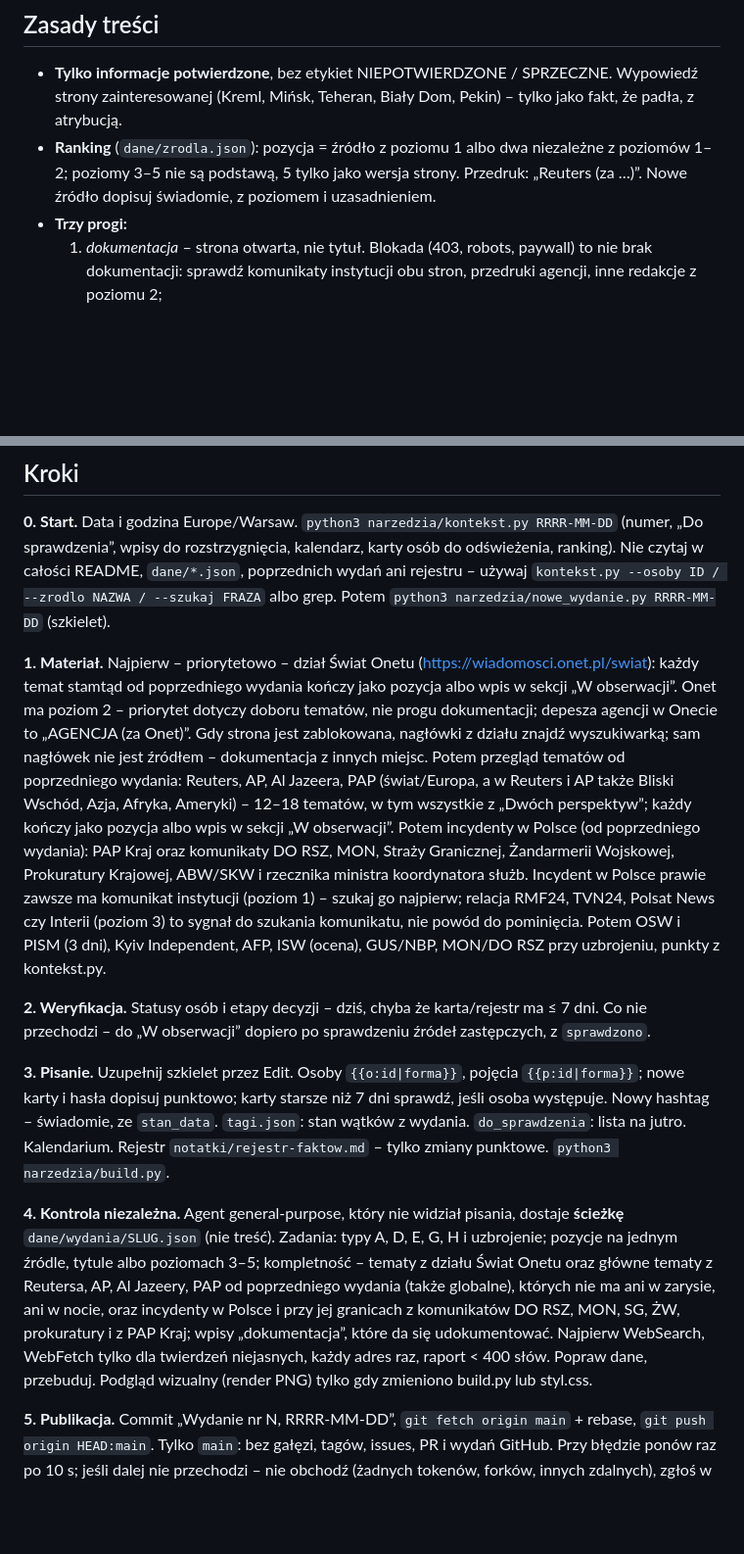
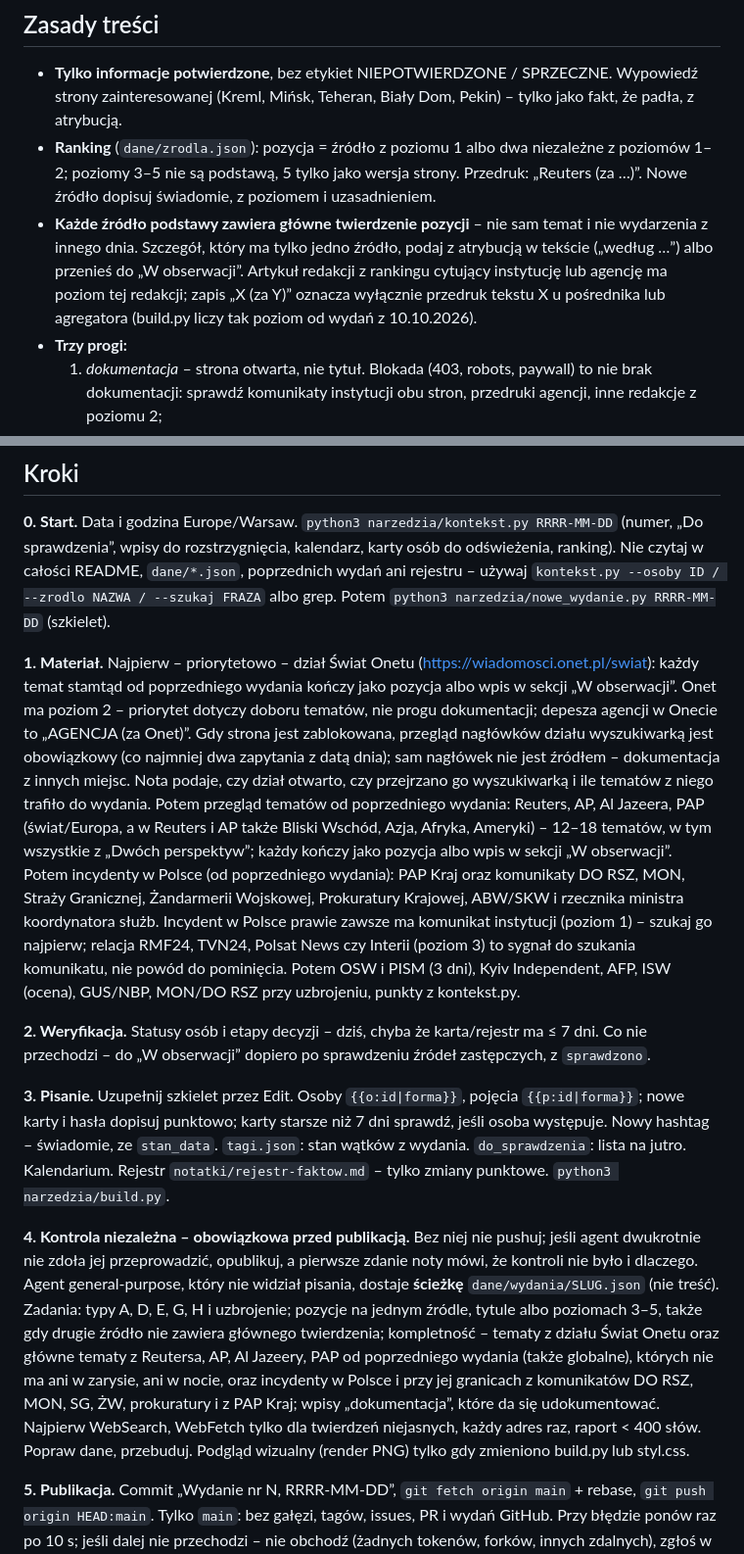
Before and after one commit to news-26/news, a Markdown page: notatki/procedura.md, 2 parts joined by grey strips. Shown at 98% size. Rendered like a GitHub page; blank space fills up the shorter version.

Commit message:
Procedura: kontrola niezależna przed publikacją, źródła podstawy, przegląd Onetu

```diff
--- a/notatki/procedura.md
+++ b/notatki/procedura.md
@@ -6,6 +6,7 @@ Wydanie dzienne ok. 20:00, publikowane na https://news-26.github.io/news/. Forma
 
 - **Tylko informacje potwierdzone**, bez etykiet NIEPOTWIERDZONE / SPRZECZNE. Wypowiedź strony zainteresowanej (Kreml, Mińsk, Teheran, Biały Dom, Pekin) – tylko jako fakt, że padła, z atrybucją.
 - **Ranking** (`dane/zrodla.json`): pozycja = źródło z poziomu 1 albo dwa niezależne z poziomów 1–2; poziomy 3–5 nie są podstawą, 5 tylko jako wersja strony. Przedruk: „Reuters (za …)”. Nowe źródło dopisuj świadomie, z poziomem i uzasadnieniem.
+- **Każde źródło podstawy zawiera główne twierdzenie pozycji** – nie sam temat i nie wydarzenia z innego dnia. Szczegół, który ma tylko jedno źródło, podaj z atrybucją w tekście („według …”) albo przenieś do „W obserwacji”. Artykuł redakcji z rankingu cytujący instytucję lub agencję ma poziom tej redakcji; zapis „X (za Y)” oznacza wyłącznie przedruk tekstu X u pośrednika lub agregatora (build.py liczy tak poziom od wydań z 10.10.2026).
 - **Trzy progi:**
   1. *dokumentacja* – strona otwarta, nie tytuł. Blokada (403, robots, paywall) to nie brak dokumentacji: sprawdź komunikaty instytucji obu stron, przedruki agencji, inne redakcje z poziomu 2;
   2. *następstwo* – co się zmieniło i co z tego wynika dla Polski/Europy albo dla sytuacji międzynarodowej;
@@ -70,13 +71,13 @@ Wszystko lokalnie albo inline: bez skryptów, czcionek, analityki i osadzeń z z
 
 **0. Start.** Data i godzina Europe/Warsaw. `python3 narzedzia/kontekst.py RRRR-MM-DD` (numer, „Do sprawdzenia”, wpisy do rozstrzygnięcia, kalendarz, karty osób do odświeżenia, ranking). Nie czytaj w całości README, `dane/*.json`, poprzednich wydań ani rejestru – używaj `kontekst.py --osoby ID / --zrodlo NAZWA / --szukaj FRAZA` albo grep. Potem `python3 narzedzia/nowe_wydanie.py RRRR-MM-DD` (szkielet).
 
-**1. Materiał.** Najpierw – priorytetowo – dział Świat Onetu (https://wiadomosci.onet.pl/swiat): każdy temat stamtąd od poprzedniego wydania kończy jako pozycja albo wpis w sekcji „W obserwacji”. Onet ma poziom 2 – priorytet dotyczy doboru tematów, nie progu dokumentacji; depesza agencji w Onecie to „AGENCJA (za Onet)”. Gdy strona jest zablokowana, nagłówki z działu znajdź wyszukiwarką; sam nagłówek nie jest źródłem – dokumentacja z innych miejsc. Potem przegląd tematów od poprzedniego wydania: Reuters, AP, Al Jazeera, PAP (świat/Europa, a w Reuters i AP także Bliski Wschód, Azja, Afryka, Ameryki) – 12–18 tematów, w tym wszystkie z „Dwóch perspektyw”; każdy kończy jako pozycja albo wpis w sekcji „W obserwacji”. Potem incydenty w Polsce (od poprzedniego wydania): PAP Kraj oraz komunikaty DO RSZ, MON, Straży Granicznej, Żandarmerii Wojskowej, Prokuratury Krajowej, ABW/SKW i rzecznika ministra koordynatora służb. Incydent w Polsce prawie zawsze ma komunikat instytucji (poziom 1) – szukaj go najpierw; relacja RMF24, TVN24, Polsat News czy Interii (poziom 3) to sygnał do szukania komunikatu, nie powód do pominięcia. Potem OSW i PISM (3 dni), Kyiv Independent, AFP, ISW (ocena), GUS/NBP, MON/DO RSZ przy uzbrojeniu, punkty z kontekst.py.
+**1. Materiał.** Najpierw – priorytetowo – dział Świat Onetu (https://wiadomosci.onet.pl/swiat): każdy temat stamtąd od poprzedniego wydania kończy jako pozycja albo wpis w sekcji „W obserwacji”. Onet ma poziom 2 – priorytet dotyczy doboru tematów, nie progu dokumentacji; depesza agencji w Onecie to „AGENCJA (za Onet)”. Gdy strona jest zablokowana, przegląd nagłówków działu wyszukiwarką jest obowiązkowy (co najmniej dwa zapytania z datą dnia); sam nagłówek nie jest źródłem – dokumentacja z innych miejsc. Nota podaje, czy dział otwarto, czy przejrzano go wyszukiwarką i ile tematów z niego trafiło do wydania. Potem przegląd tematów od poprzedniego wydania: Reuters, AP, Al Jazeera, PAP (świat/Europa, a w Reuters i AP także Bliski Wschód, Azja, Afryka, Ameryki) – 12–18 tematów, w tym wszystkie z „Dwóch perspektyw”; każdy kończy jako pozycja albo wpis w sekcji „W obserwacji”. Potem incydenty w Polsce (od poprzedniego wydania): PAP Kraj oraz komunikaty DO RSZ, MON, Straży Granicznej, Żandarmerii Wojskowej, Prokuratury Krajowej, ABW/SKW i rzecznika ministra koordynatora służb. Incydent w Polsce prawie zawsze ma komunikat instytucji (poziom 1) – szukaj go najpierw; relacja RMF24, TVN24, Polsat News czy Interii (poziom 3) to sygnał do szukania komunikatu, nie powód do pominięcia. Potem OSW i PISM (3 dni), Kyiv Independent, AFP, ISW (ocena), GUS/NBP, MON/DO RSZ przy uzbrojeniu, punkty z kontekst.py.
 
 **2. Weryfikacja.** Statusy osób i etapy decyzji – dziś, chyba że karta/rejestr ma ≤ 7 dni. Co nie przechodzi – do „W obserwacji” dopiero po sprawdzeniu źródeł zastępczych, z `sprawdzono`.
 
 **3. Pisanie.** Uzupełnij szkielet przez Edit. Osoby `{{o:id|forma}}`, pojęcia `{{p:id|forma}}`; nowe karty i hasła dopisuj punktowo; karty starsze niż 7 dni sprawdź, jeśli osoba występuje. Nowy hashtag – świadomie, ze `stan_data`. `tagi.json`: stan wątków z wydania. `do_sprawdzenia`: lista na jutro. Kalendarium. Rejestr `notatki/rejestr-faktow.md` – tylko zmiany punktowe. `python3 narzedzia/build.py`.
 
-**4. Kontrola niezależna.** Agent general-purpose, który nie widział pisania, dostaje **ścieżkę** `dane/wydania/SLUG.json` (nie treść). Zadania: typy A, D, E, G, H i uzbrojenie; pozycje na jednym źródle, tytule albo poziomach 3–5; kompletność – tematy z działu Świat Onetu oraz główne tematy z Reutersa, AP, Al Jazeery, PAP od poprzedniego wydania (także globalne), których nie ma ani w zarysie, ani w nocie, oraz incydenty w Polsce i przy jej granicach z komunikatów DO RSZ, MON, SG, ŻW, prokuratury i z PAP Kraj; wpisy „dokumentacja”, które da się udokumentować. Najpierw WebSearch, WebFetch tylko dla twierdzeń niejasnych, każdy adres raz, raport < 400 słów. Popraw dane, przebuduj. Podgląd wizualny (render PNG) tylko gdy zmieniono build.py lub styl.css.
+**4. Kontrola niezależna – obowiązkowa przed publikacją.** Bez niej nie pushuj; jeśli agent dwukrotnie nie zdoła jej przeprowadzić, opublikuj, a pierwsze zdanie noty mówi, że kontroli nie było i dlaczego. Agent general-purpose, który nie widział pisania, dostaje **ścieżkę** `dane/wydania/SLUG.json` (nie treść). Zadania: typy A, D, E, G, H i uzbrojenie; pozycje na jednym źródle, tytule albo poziomach 3–5, także gdy drugie źródło nie zawiera głównego twierdzenia; kompletność – tematy z działu Świat Onetu oraz główne tematy z Reutersa, AP, Al Jazeery, PAP od poprzedniego wydania (także globalne), których nie ma ani w zarysie, ani w nocie, oraz incydenty w Polsce i przy jej granicach z komunikatów DO RSZ, MON, SG, ŻW, prokuratury i z PAP Kraj; wpisy „dokumentacja”, które da się udokumentować. Najpierw WebSearch, WebFetch tylko dla twierdzeń niejasnych, każdy adres raz, raport < 400 słów. Popraw dane, przebuduj. Podgląd wizualny (render PNG) tylko gdy zmieniono build.py lub styl.css.
 
 **5. Publikacja.** Commit „Wydanie nr N, RRRR-MM-DD”, `git fetch origin main` + rebase, `git push origin HEAD:main`. Tylko `main`: bez gałęzi, tagów, issues, PR i wydań GitHub. Przy błędzie ponów raz po 10 s; jeśli dalej nie przechodzi – nie obchodź (żadnych tokenów, forków, innych zdalnych), zgłoś w pierwszym zdaniu odpowiedzi z dosłownym komunikatem. Sprawdź stronę jednym WebFetch. Nie twórz osobnych notatek z przebiegu – „Do sprawdzenia” jest w danych, przebieg w nocie.
 
```
